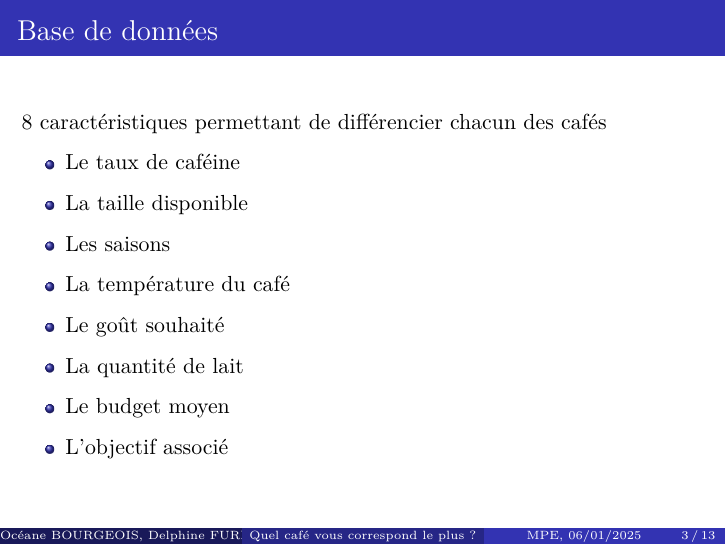
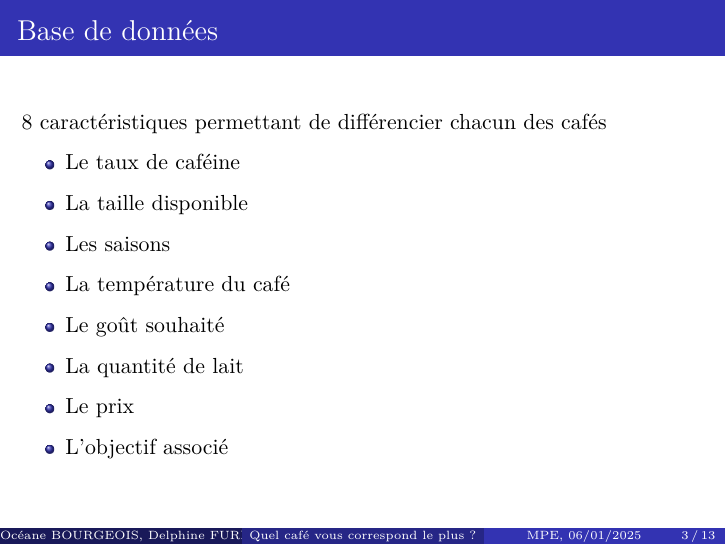
Before and after one commit to LucieTh/Project-M1-MPE, an R Markdown document (Presentation Lucie THUAU Oceane BOURGEOIS Delphine FURRER .Rmd): page 3 of 13. Rendered offline with R 4.5, knitr and Pandoc, then LaTeX, with nearby package versions.

Commit message:
Update Presentation Lucie THUAU Oceane BOURGEOIS Delphine FURRER .Rmd

```diff
--- a/Presentation Lucie THUAU Oceane BOURGEOIS Delphine FURRER .Rmd
+++ b/Presentation Lucie THUAU Oceane BOURGEOIS Delphine FURRER .Rmd
@@ -32,7 +32,7 @@ Pour cela, nous avons commencé par réaliser une base de données contenant 30
 
 - La quantité de lait
 
-- Le budget moyen
+- Le prix
 
 - L'objectif associé
 
```
